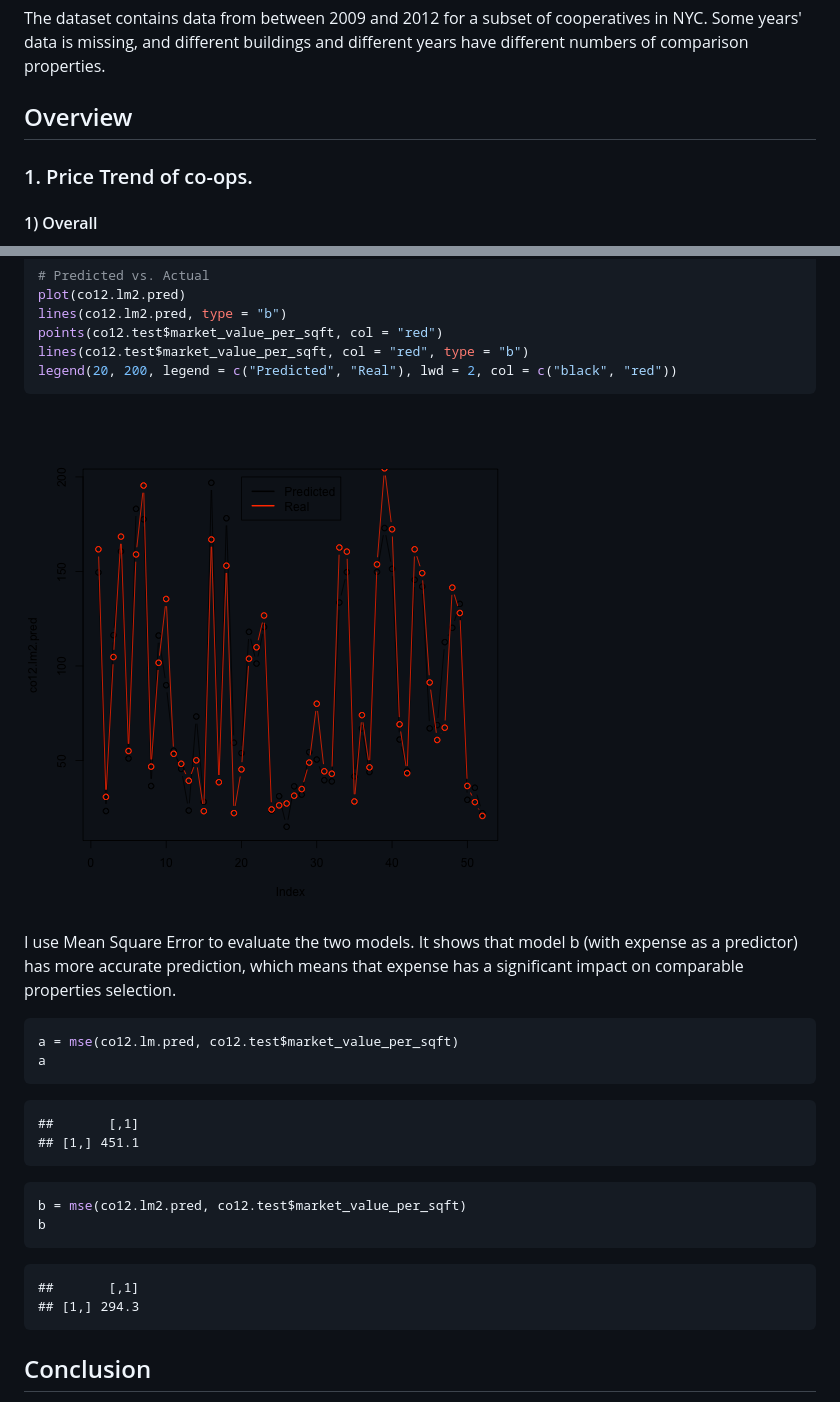
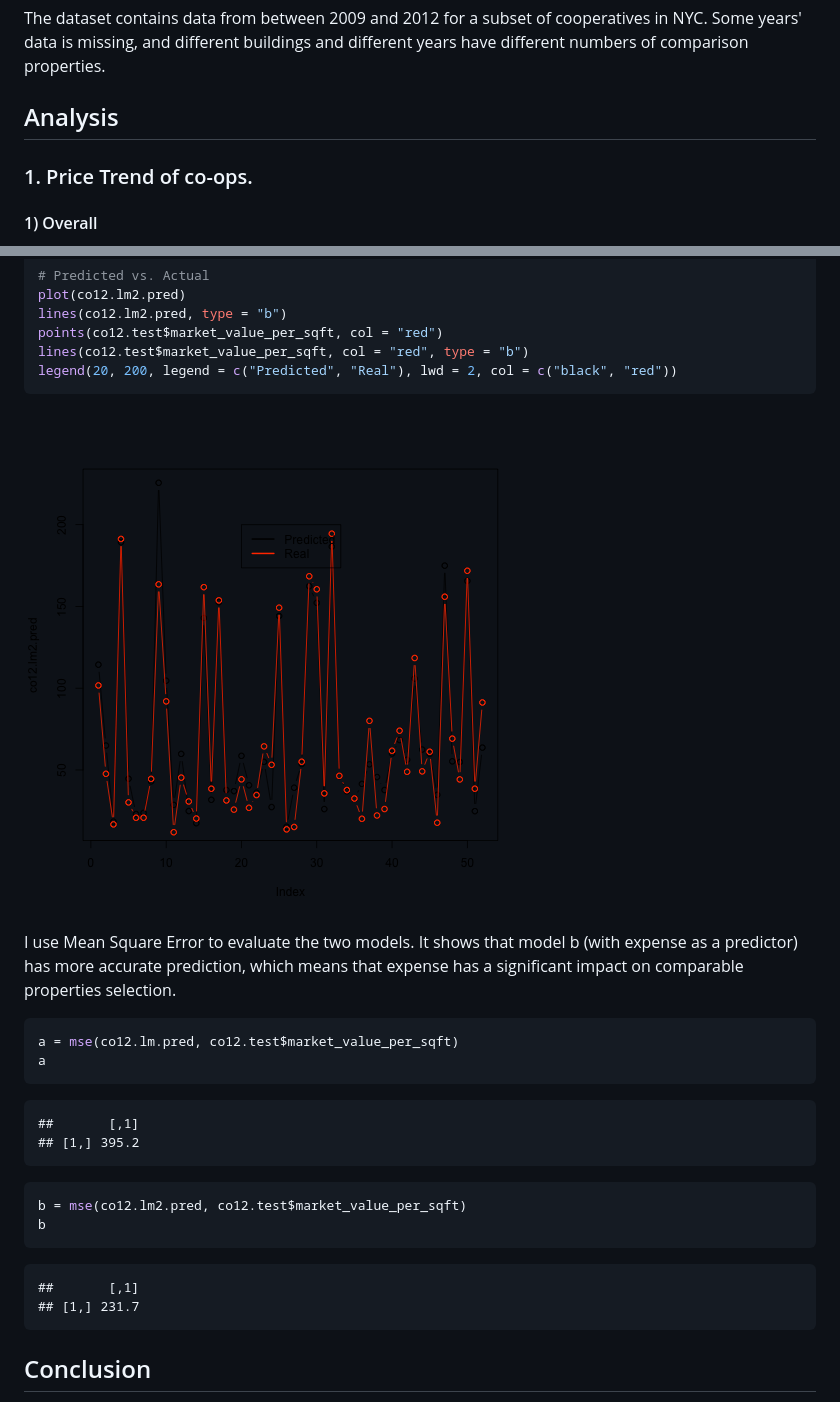
Before and after one commit to keiraqz/coop, a Markdown page: Report.md, 2 parts joined by grey strips. GitHub-like rendering; pictures changed too: figure/unnamed-chunk-15.png.

````diff
--- a/Report.md
+++ b/Report.md
@@ -45,7 +45,7 @@ Cooperatives (co-ops) are one type of property ownership structure in which buil
 The dataset contains data from between 2009 and 2012 for a subset of cooperatives in NYC. Some years' data is missing, and different buildings and different years have different numbers of comparison properties.
 
 
-Overview
+Analysis
 --------------------------------------------------------
 ### 1. Price Trend of co-ops.
 
@@ -303,7 +303,7 @@ a
 
 ```
 ##       [,1]
-## [1,] 451.1
+## [1,] 395.2
 ```
 
 ```r
@@ -313,7 +313,7 @@ b
 
 ```
 ##       [,1]
-## [1,] 294.3
+## [1,] 231.7
 ```
 
 
````
Also changed, not shown: figure/unnamed-chunk-101.png, figure/unnamed-chunk-102.png, figure/unnamed-chunk-14.png, 1 other file.
